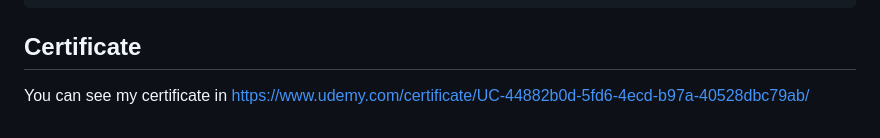
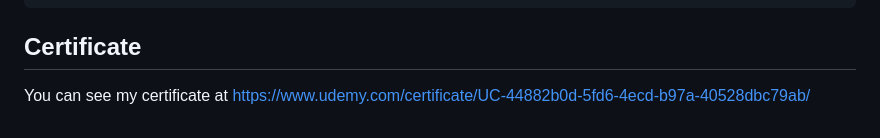
Before and after one commit to matichewer/Udemy-Python-Course, a Markdown page: README.md, the part around the change. GitHub-like rendering.

```diff
--- a/README.md
+++ b/README.md
@@ -52,4 +52,4 @@ docker compose up
 
 
 ## Certificate
-You can see my certificate in https://www.udemy.com/certificate/UC-44882b0d-5fd6-4ecd-b97a-40528dbc79ab/
+You can see my certificate at https://www.udemy.com/certificate/UC-44882b0d-5fd6-4ecd-b97a-40528dbc79ab/
```
